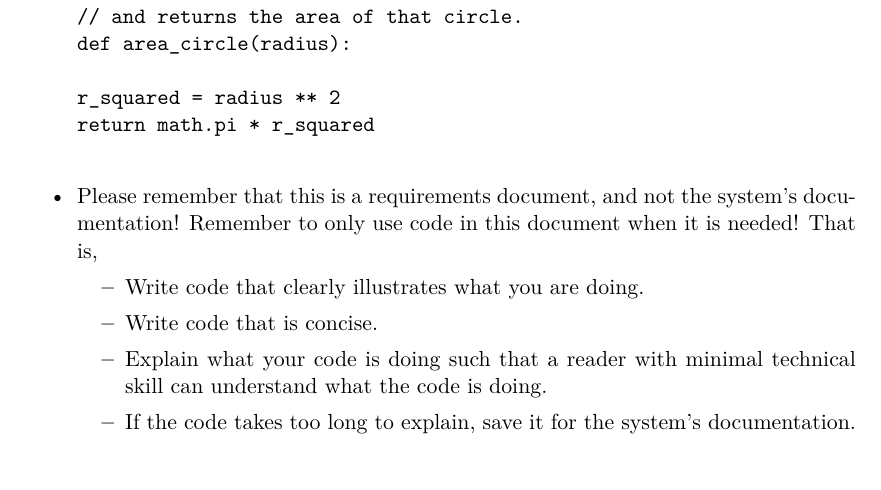
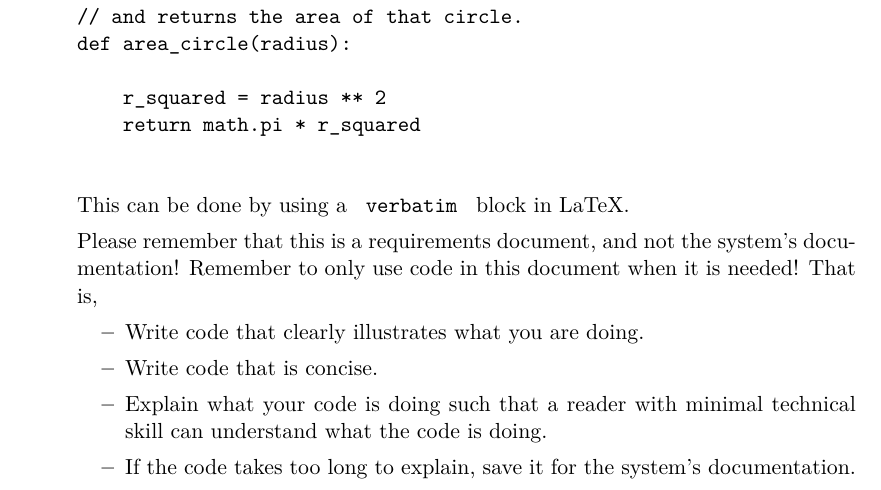
Before and after one commit to CertifiedDataBoys/Requirements-Document, a LaTeX document (srs.tex): part of page 6 of 16, cut so that both start at the same text. Compiled offline with XeLaTeX.

Commit message:
Fixed code block

```diff
--- a/srs.tex
+++ b/srs.tex
@@ -132,16 +132,19 @@ When writing code within a paragraph:
           In LaTeX, this is done using the \texttt{ \textbackslash texttt\{ \} } command in-line with the rest of a paragraph.
     \item For longer snippets, please give the code its own block. For example: \\
           The following Python function will calculate the area of a circle: \\
-          \texttt{ import math \\
-              \\
-              // This function takes in the radius of a circle \\
-              // and returns the area of that circle. \\
-              def area\_circle(radius): \\
-              \\
-              r\_squared = radius ** 2 \\
-              return math.pi * r\_squared \\
-          }
-    \item Please remember that this is a requirements document, and not the system's documentation!
+          \begin {verbatim}
+import math
+
+// This function takes in the radius of a circle
+// and returns the area of that circle.
+def area_circle(radius):
+
+    r_squared = radius ** 2
+    return math.pi * r_squared
+          \end{verbatim}
+          This can be done by using a \texttt{ verbatim } block in LaTeX.
+
+          Please remember that this is a requirements document, and not the system's documentation!
           Remember to only use code in this document when it is needed!
           That is,
           \begin{itemize}
```
